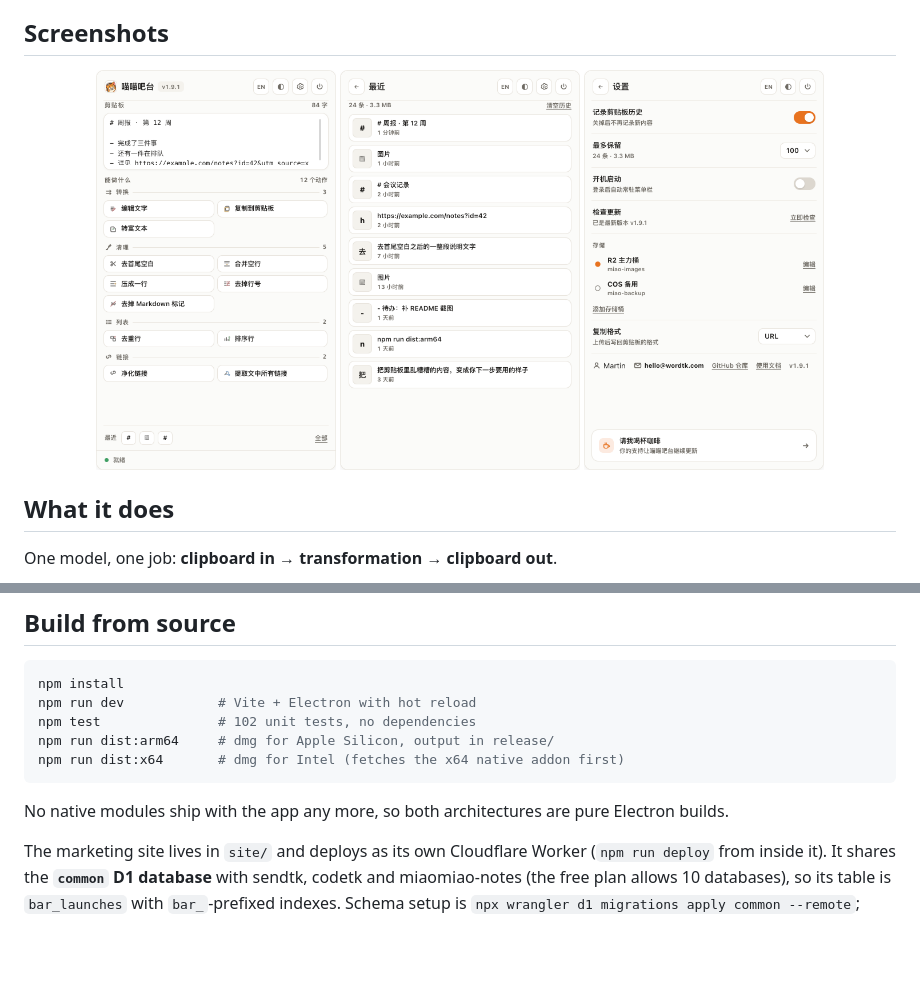
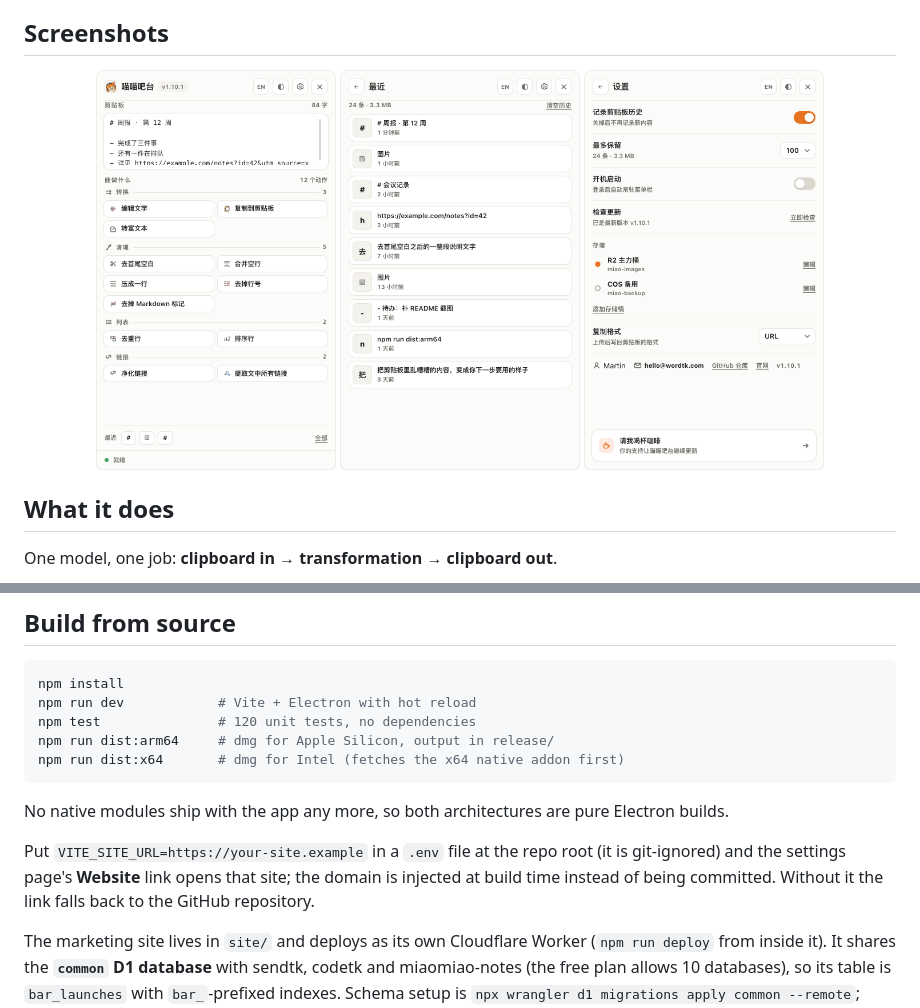
Before and after one commit to onblog/BlogHelper, a Markdown page: README.md, 2 parts joined by grey strips. Drawn GitHub-style; pictures changed too: docs/screenshots/panel-history.png, docs/screenshots/panel-main.png, docs/screenshots/panel-settings.png; blank space fills up the shorter version.

````diff
--- a/README.md
+++ b/README.md
@@ -228,12 +228,16 @@ The renderer never touches Node: everything goes through a narrow `contextBridge
 ```bash
 npm install
 npm run dev            # Vite + Electron with hot reload
-npm test               # 102 unit tests, no dependencies
+npm test               # 120 unit tests, no dependencies
 npm run dist:arm64     # dmg for Apple Silicon, output in release/
 npm run dist:x64       # dmg for Intel (fetches the x64 native addon first)
 ```
 
 No native modules ship with the app any more, so both architectures are pure Electron builds.
+
+Put `VITE_SITE_URL=https://your-site.example` in a `.env` file at the repo root (it is
+git-ignored) and the settings page's **Website** link opens that site; the domain is injected at
+build time instead of being committed. Without it the link falls back to the GitHub repository.
 
 The marketing site lives in `site/` and deploys as its own Cloudflare Worker (`npm run deploy`
 from inside it). It shares the **`common` D1 database** with sendtk, codetk and miaomiao-notes
````
Also changed, not shown: README.zh-CN.md (+4 -1 lines), 8 other files.
